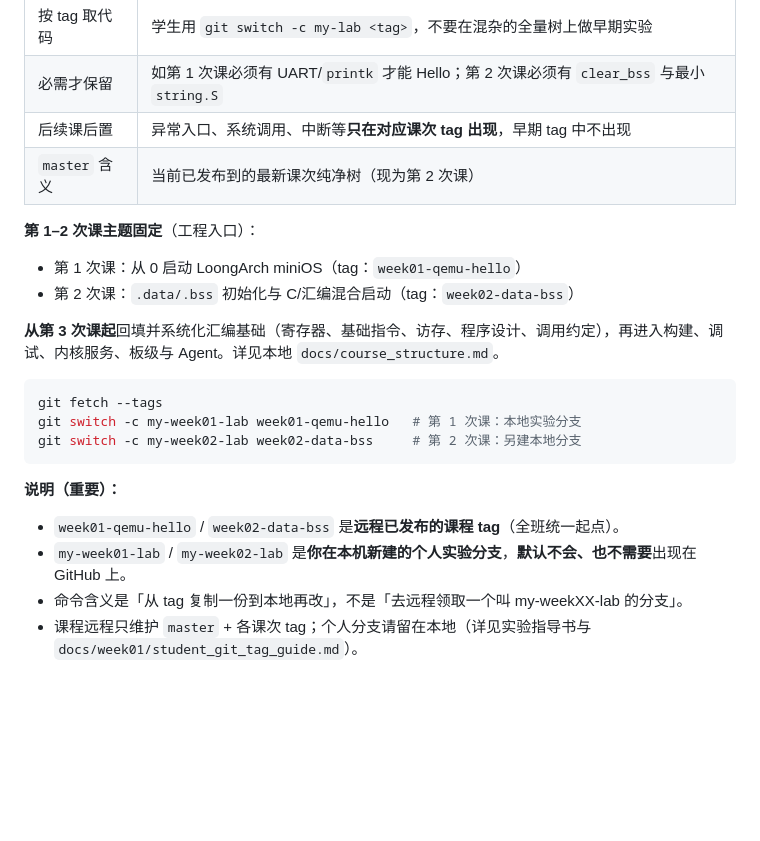
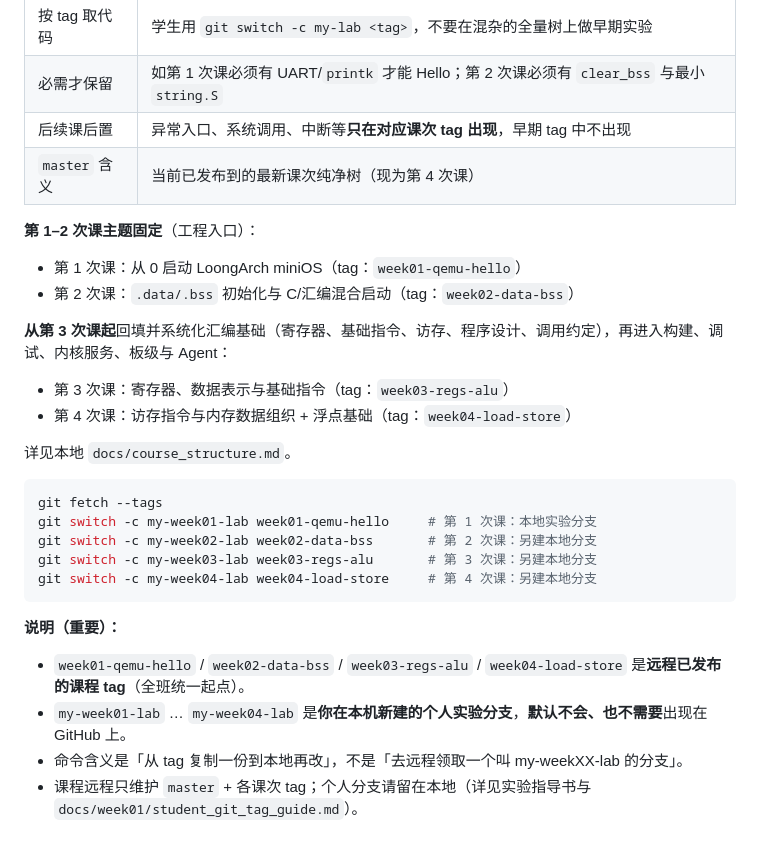
Before and after one commit to cxi218447-byte/miniOS, a Markdown page: README.md, the part around one of its changes. Drawn GitHub-style; blank space fills up the shorter version.

````diff
--- a/README.md
+++ b/README.md
@@ -11,25 +11,32 @@
 | 按 tag 取代码 | 学生用 `git switch -c my-lab <tag>`，不要在混杂的全量树上做早期实验 |
 | 必需才保留 | 如第 1 次课必须有 UART/`printk` 才能 Hello；第 2 次课必须有 `clear_bss` 与最小 `string.S` |
 | 后续课后置 | 异常入口、系统调用、中断等**只在对应课次 tag 出现**，早期 tag 中不出现 |
-| `master` 含义 | 当前已发布到的最新课次纯净树（现为第 2 次课） |
+| `master` 含义 | 当前已发布到的最新课次纯净树（现为第 4 次课） |
 
 **第 1–2 次课主题固定**（工程入口）：
 
 - 第 1 次课：从 0 启动 LoongArch miniOS（tag：`week01-qemu-hello`）
 - 第 2 次课：`.data/.bss` 初始化与 C/汇编混合启动（tag：`week02-data-bss`）
 
-**从第 3 次课起**回填并系统化汇编基础（寄存器、基础指令、访存、程序设计、调用约定），再进入构建、调试、内核服务、板级与 Agent。详见本地 `docs/course_structure.md`。
+**从第 3 次课起**回填并系统化汇编基础（寄存器、基础指令、访存、程序设计、调用约定），再进入构建、调试、内核服务、板级与 Agent：
+
+- 第 3 次课：寄存器、数据表示与基础指令（tag：`week03-regs-alu`）
+- 第 4 次课：访存指令与内存数据组织 + 浮点基础（tag：`week04-load-store`）
+
+详见本地 `docs/course_structure.md`。
 
 ```bash
 git fetch --tags
-git switch -c my-week01-lab week01-qemu-hello   # 第 1 次课：本地实验分支
-git switch -c my-week02-lab week02-data-bss     # 第 2 次课：另建本地分支
+git switch -c my-week01-lab week01-qemu-hello     # 第 1 次课：本地实验分支
+git switch -c my-week02-lab week02-data-bss       # 第 2 次课：另建本地分支
+git switch -c my-week03-lab week03-regs-alu       # 第 3 次课：另建本地分支
+git switch -c my-week04-lab week04-load-store     # 第 4 次课：另建本地分支
 ```
 
 **说明（重要）：**
 
-- `week01-qemu-hello` / `week02-data-bss` 是**远程已发布的课程 tag**（全班统一起点）。
-- `my-week01-lab` / `my-week02-lab` 是**你在本机新建的个人实验分支**，**默认不会、也不需要**出现在 GitHub 上。
+- `week01-qemu-hello` / `week02-data-bss` / `week03-regs-alu` / `week04-load-store` 是**远程已发布的课程 tag**（全班统一起点）。
+- `my-week01-lab` … `my-week04-lab` 是**你在本机新建的个人实验分支**，**默认不会、也不需要**出现在 GitHub 上。
 - 命令含义是「从 tag 复制一份到本地再改」，不是「去远程领取一个叫 my-weekXX-lab 的分支」。
 - 课程远程只维护 `master` + 各课次 tag；个人分支请留在本地（详见实验指导书与 `docs/week01/student_git_tag_guide.md`）。
 
````
Also changed, not shown: other parts of README.md (+47 -6 lines).
